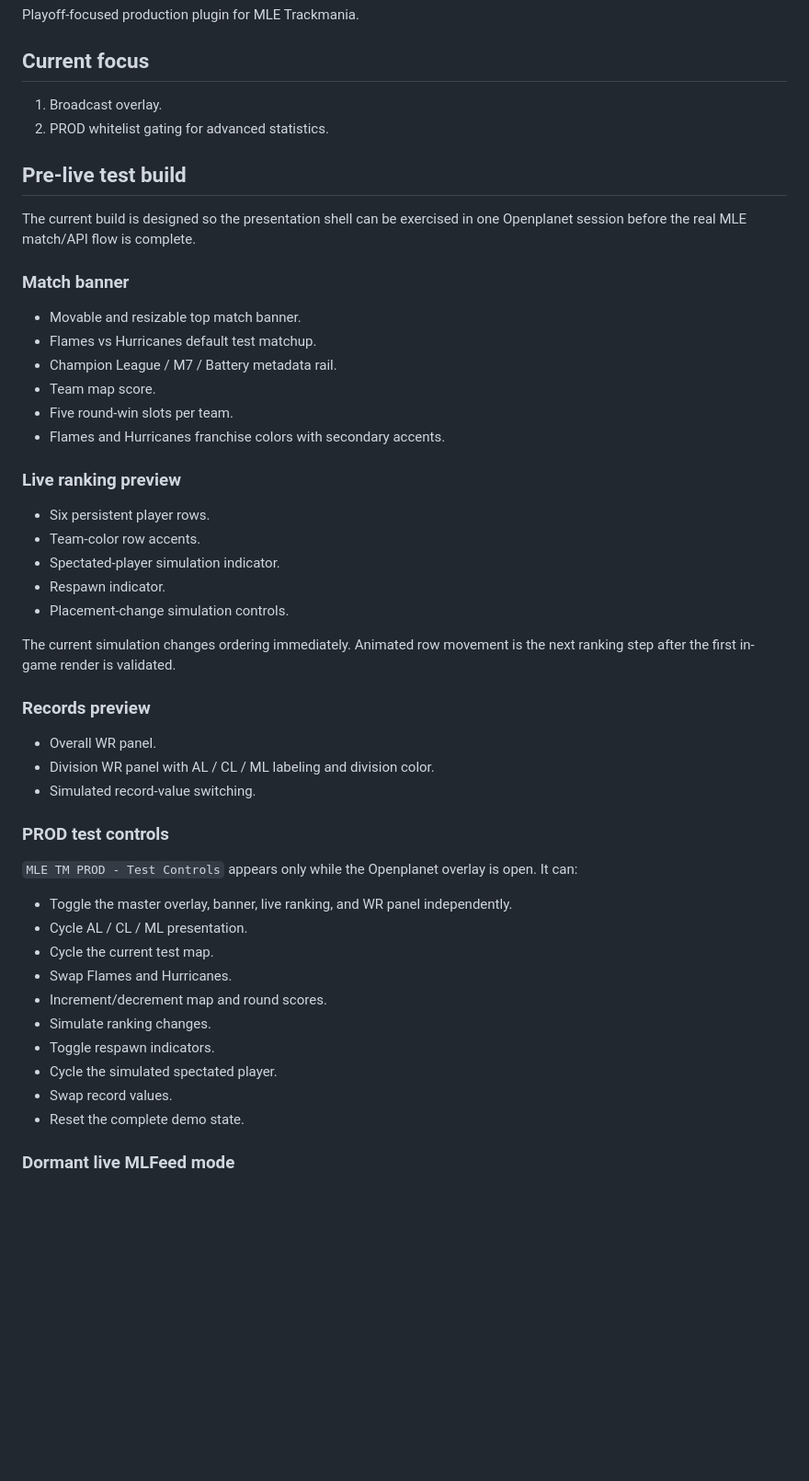
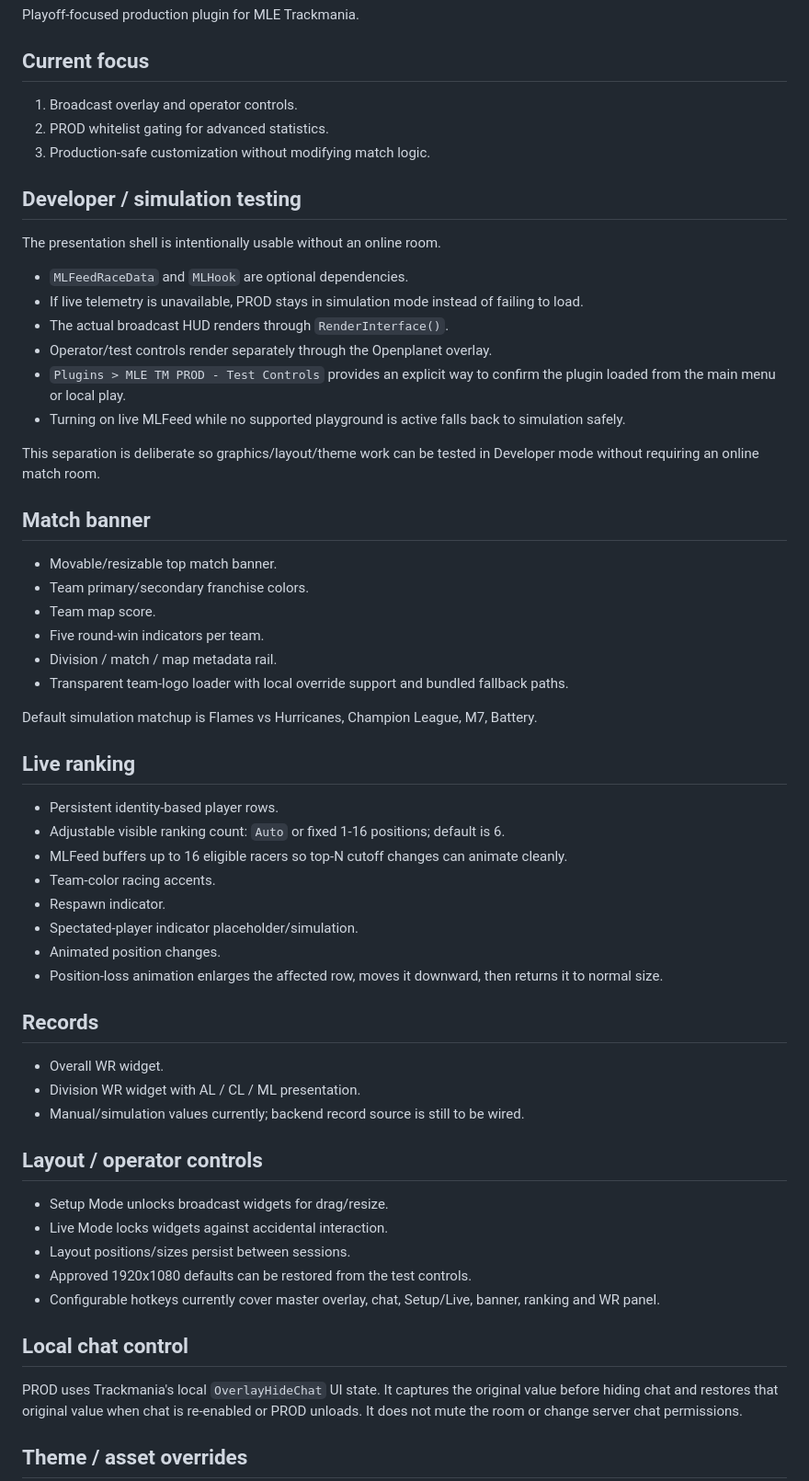
Before and after one commit to CornerJockeys/MLETM, a Markdown page: prod-plugin/README.md, the part around one of its changes. Shown at 92% size. GitHub-like rendering; blank space fills up the shorter version.

Commit message:
Document offline-safe PROD simulation architecture

```diff
--- a/prod-plugin/README.md
+++ b/prod-plugin/README.md
@@ -4,52 +4,62 @@ Playoff-focused production plugin for MLE Trackmania.
 
 ## Current focus
 
-1. Broadcast overlay.
+1. Broadcast overlay and operator controls.
 2. PROD whitelist gating for advanced statistics.
+3. Production-safe customization without modifying match logic.
 
-## Pre-live test build
+## Developer / simulation testing
 
-The current build is designed so the presentation shell can be exercised in one Openplanet session before the real MLE match/API flow is complete.
+The presentation shell is intentionally usable without an online room.
 
-### Match banner
+- `MLFeedRaceData` and `MLHook` are optional dependencies.
+- If live telemetry is unavailable, PROD stays in simulation mode instead of failing to load.
+- The actual broadcast HUD renders through `RenderInterface()`.
+- Operator/test controls render separately through the Openplanet overlay.
+- `Plugins > MLE TM PROD - Test Controls` provides an explicit way to confirm the plugin loaded from the main menu or local play.
+- Turning on live MLFeed while no supported playground is active falls back to simulation safely.
 
-- Movable and resizable top match banner.
-- Flames vs Hurricanes default test matchup.
-- Champion League / M7 / Battery metadata rail.
+This separation is deliberate so graphics/layout/theme work can be tested in Developer mode without requiring an online match room.
+
+## Match banner
+
+- Movable/resizable top match banner.
+- Team primary/secondary franchise colors.
 - Team map score.
-- Five round-win slots per team.
-- Flames and Hurricanes franchise colors with secondary accents.
+- Five round-win indicators per team.
+- Division / match / map metadata rail.
+- Transparent team-logo loader with local override support and bundled fallback paths.
 
-### Live ranking preview
+Default simulation matchup is Flames vs Hurricanes, Champion League, M7, Battery.
 
-- Six persistent player rows.
-- Team-color row accents.
-- Spectated-player simulation indicator.
+## Live ranking
+
+- Persistent identity-based player rows.
+- Adjustable visible ranking count: `Auto` or fixed 1-16 positions; default is 6.
+- MLFeed buffers up to 16 eligible racers so top-N cutoff changes can animate cleanly.
+- Team-color racing accents.
 - Respawn indicator.
-- Placement-change simulation controls.
+- Spectated-player indicator placeholder/simulation.
+- Animated position changes.
+- Position-loss animation enlarges the affected row, moves it downward, then returns it to normal size.
 
-The current simulation changes ordering immediately. Animated row movement is the next ranking step after the first in-game render is validated.
+## Records
 
-### Records preview
+- Overall WR widget.
+- Division WR widget with AL / CL / ML presentation.
+- Manual/simulation values currently; backend record source is still to be wired.
 
-- Overall WR panel.
-- Division WR panel with AL / CL / ML labeling and division color.
-- Simulated record-value switching.
+## Layout / operator controls
 
-### PROD test controls
+- Setup Mode unlocks broadcast widgets for drag/resize.
+- Live Mode locks widgets against accidental interaction.
+- Layout positions/sizes persist between sessions.
+- Approved 1920x1080 defaults can be restored from the test controls.
+- Configurable hotkeys currently cover master overlay, chat, Setup/Live, banner, ranking and WR panel.
 
-`MLE TM PROD - Test Controls` appears only while the Openplanet overlay is open. It can:
+## Local chat control
 
-- Toggle the master overlay, banner, live ranking, and WR panel independently.
-- Cycle AL / CL / ML presentation.
-- Cycle the current test map.
-- Swap Flames and Hurricanes.
-- Increment/decrement map and round scores.
-- Simulate ranking changes.
-- Toggle respawn indicators.
-- Cycle the simulated spectated player.
-- Swap record values.
-- Reset the complete demo state.
+PROD uses Trackmania's local `OverlayHideChat` UI state. It captures the original value before hiding chat and restores that original value when chat is re-enabled or PROD unloads. It does not mute the room or change server chat permissions.
 
-### Dormant live MLFeed mode
+## Theme / asset overrides
 
```
Also changed, not shown: other parts of prod-plugin/README.md (+38 -17 lines).
